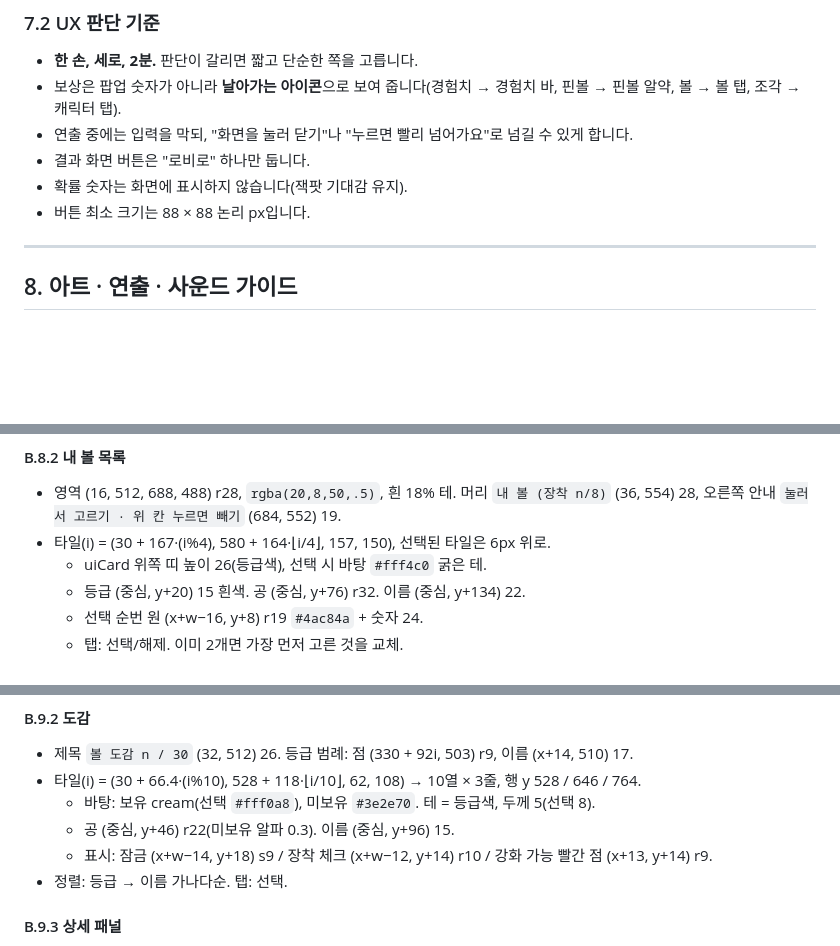
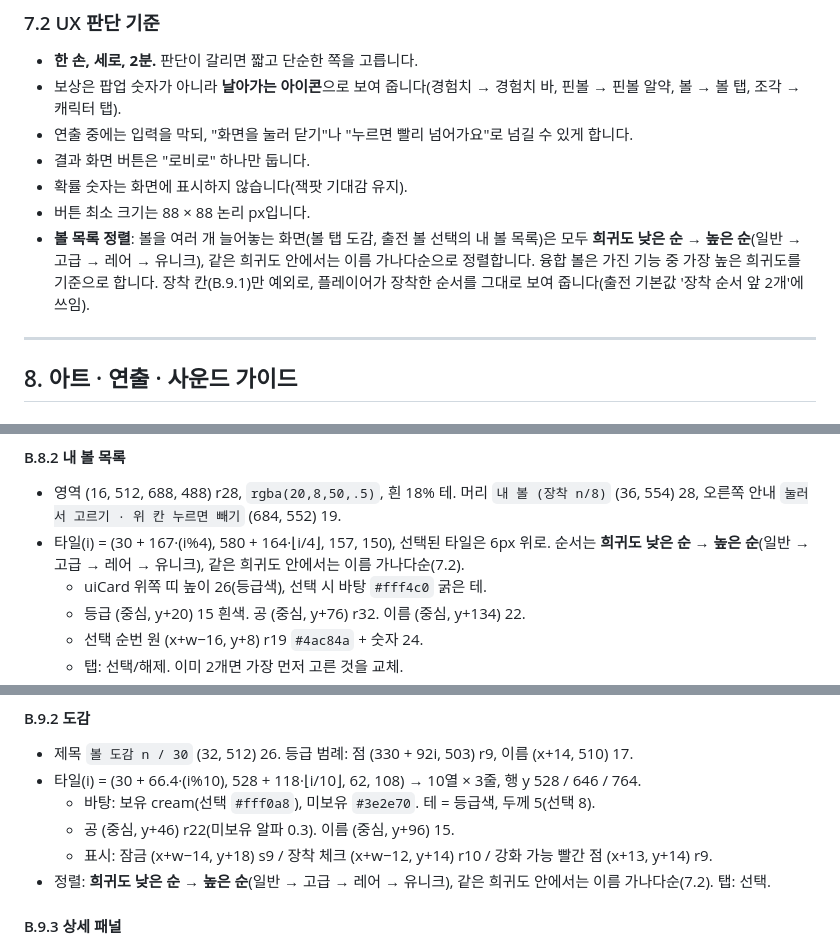
Before and after one commit to Katonea/project-zomxpit, a Markdown page: GDD.md, 3 parts joined by grey strips. Rendered like a GitHub page; blank space fills up the shorter version.

Commit message:
GDD: 볼 목록은 희귀도 낮은 순(일반→고급→레어→유니크) 정렬
Co-Authored-By: Claude Opus 5.5 <noreply@anthropic.com>
Claude-Session: https://claude.ai/code/session_01L2kJx19cBqi1MwE5hmn6wc

```diff
--- a/GDD.md
+++ b/GDD.md
@@ -485,6 +485,7 @@ function planBall(slot) { // 정해진 칸에 떨어지는 자연스러운 경
 - 결과 화면 버튼은 "로비로" 하나만 둡니다.
 - 확률 숫자는 화면에 표시하지 않습니다(잭팟 기대감 유지).
 - 버튼 최소 크기는 88 × 88 논리 px입니다.
+- **볼 목록 정렬**: 볼을 여러 개 늘어놓는 화면(볼 탭 도감, 출전 볼 선택의 내 볼 목록)은 모두 **희귀도 낮은 순 → 높은 순**(일반 → 고급 → 레어 → 유니크), 같은 희귀도 안에서는 이름 가나다순으로 정렬합니다. 융합 볼은 가진 기능 중 가장 높은 희귀도를 기준으로 합니다. 장착 칸(B.9.1)만 예외로, 플레이어가 장착한 순서를 그대로 보여 줍니다(출전 기본값 '장착 순서 앞 2개'에 쓰임).
 
 ---
 
@@ -1387,7 +1389,7 @@ const RAID = {time:60, waves:3, waveLen:9, bossDelay:1.5, mobMul:[.6,.8,1], boss
 
 #### B.8.2 내 볼 목록
 - 영역 (16, 512, 688, 488) r28, `rgba(20,8,50,.5)`, 흰 18% 테. 머리 `내 볼 (장착 n/8)` (36, 554) 28, 오른쪽 안내 `눌러서 고르기 · 위 칸 누르면 빼기` (684, 552) 19.
-- 타일(i) = (30 + 167·(i%4), 580 + 164·⌊i/4⌋, 157, 150), 선택된 타일은 6px 위로.
+- 타일(i) = (30 + 167·(i%4), 580 + 164·⌊i/4⌋, 157, 150), 선택된 타일은 6px 위로. 순서는 **희귀도 낮은 순 → 높은 순**(일반 → 고급 → 레어 → 유니크), 같은 희귀도 안에서는 이름 가나다순(7.2).
   - uiCard 위쪽 띠 높이 26(등급색), 선택 시 바탕 `#fff4c0` 굵은 테.
   - 등급 (중심, y+20) 15 흰색. 공 (중심, y+76) r32. 이름 (중심, y+134) 22.
   - 선택 순번 원 (x+w−16, y+8) r19 `#4ac84a` + 숫자 24.
@@ -1413,7 +1415,7 @@ const RAID = {time:60, waves:3, waveLen:9, bossDelay:1.5, mobMul:[.6,.8,1], boss
   - 바탕: 보유 cream(선택 `#fff0a8`), 미보유 `#3e2e70`. 테 = 등급색, 두께 5(선택 8).
   - 공 (중심, y+46) r22(미보유 알파 0.3). 이름 (중심, y+96) 15.
   - 표시: 잠금 (x+w−14, y+18) s9 / 장착 체크 (x+w−12, y+14) r10 / 강화 가능 빨간 점 (x+13, y+14) r9.
-- 정렬: 등급 → 이름 가나다순. 탭: 선택.
+- 정렬: **희귀도 낮은 순 → 높은 순**(일반 → 고급 → 레어 → 유니크), 같은 희귀도 안에서는 이름 가나다순(7.2). 탭: 선택.
 
 #### B.9.3 상세 패널
 - 패널 (30, 890, 660, 270) cream. 선택이 없으면 `볼을 누르면 정보를 볼 수 있어요` (360, 1030) 24.
```
Also changed, not shown: other parts of GDD.md (+1 -0 lines).
